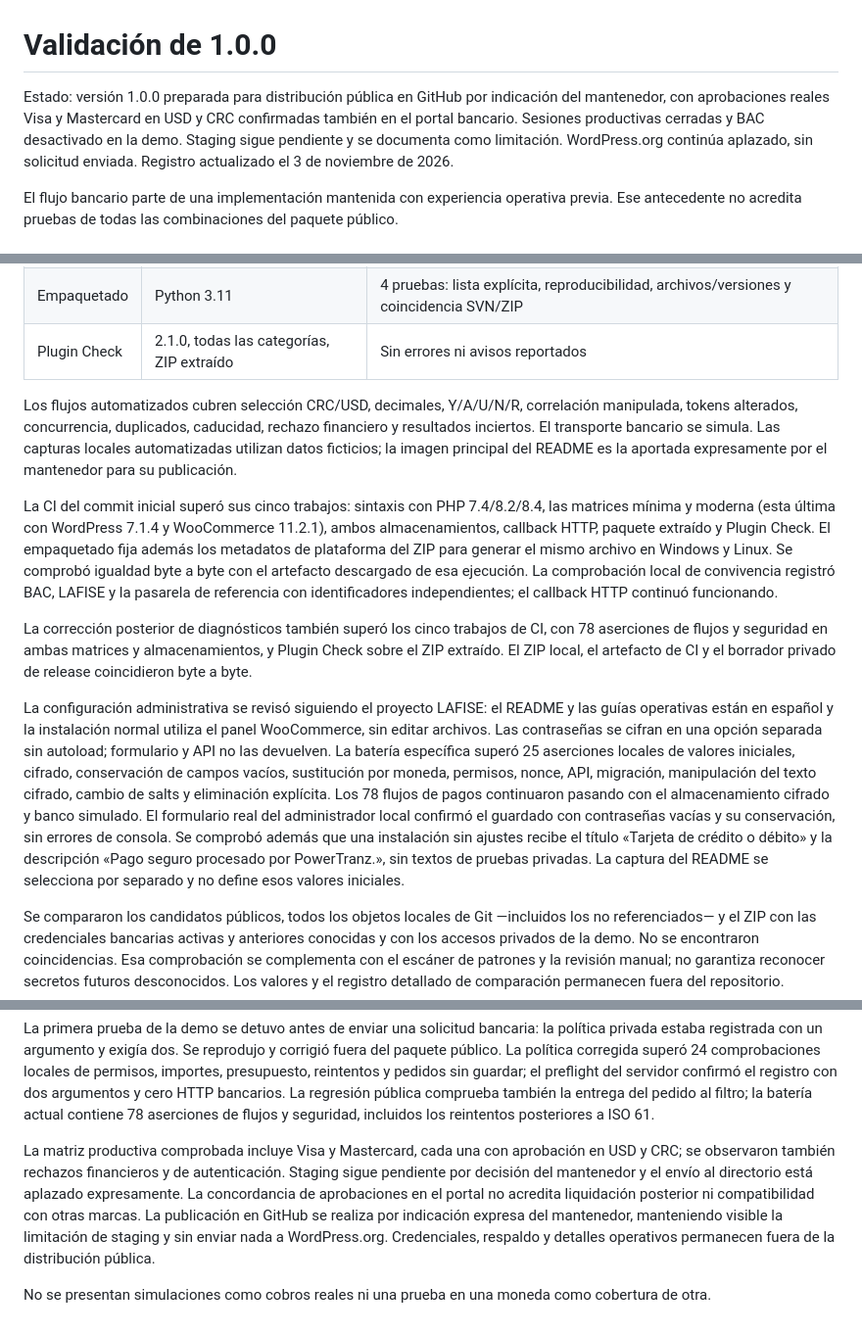
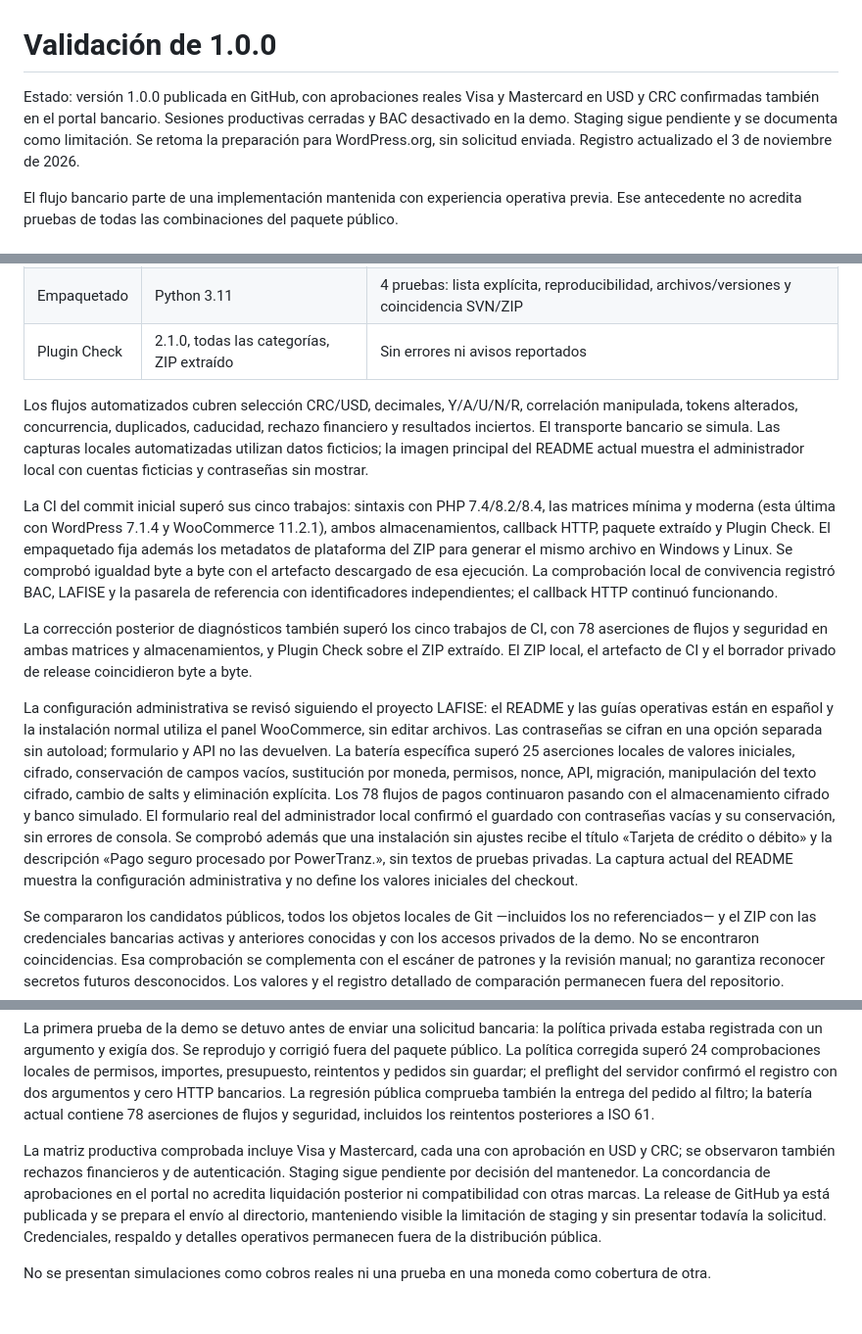
Before and after one commit to Y2KWebs/y2kwebs-bac, a Markdown page: docs/validation.md, 3 parts joined by grey strips. Shown at 98% size. Rendered like a GitHub page.

```diff
--- a/docs/validation.md
+++ b/docs/validation.md
@@ -1,6 +1,6 @@
 # Validación de 1.0.0
 
-Estado: versión 1.0.0 preparada para distribución pública en GitHub por indicación del mantenedor, con aprobaciones reales Visa y Mastercard en USD y CRC confirmadas también en el portal bancario. Sesiones productivas cerradas y BAC desactivado en la demo. Staging sigue pendiente y se documenta como limitación. WordPress.org continúa aplazado, sin solicitud enviada. Registro actualizado el 3 de noviembre de 2026.
+Estado: versión 1.0.0 publicada en GitHub, con aprobaciones reales Visa y Mastercard en USD y CRC confirmadas también en el portal bancario. Sesiones productivas cerradas y BAC desactivado en la demo. Staging sigue pendiente y se documenta como limitación. Se retoma la preparación para WordPress.org, sin solicitud enviada. Registro actualizado el 3 de noviembre de 2026.
 
 El flujo bancario parte de una implementación mantenida con experiencia operativa previa. Ese antecedente no acredita pruebas de todas las combinaciones del paquete público.
 
@@ -14,13 +14,13 @@ El flujo bancario parte de una implementación mantenida con experiencia operati
 | Empaquetado | Python 3.11 | 4 pruebas: lista explícita, reproducibilidad, archivos/versiones y coincidencia SVN/ZIP |
 | Plugin Check | 2.1.0, todas las categorías, ZIP extraído | Sin errores ni avisos reportados |
 
-Los flujos automatizados cubren selección CRC/USD, decimales, Y/A/U/N/R, correlación manipulada, tokens alterados, concurrencia, duplicados, caducidad, rechazo financiero y resultados inciertos. El transporte bancario se simula. Las capturas locales automatizadas utilizan datos ficticios; la imagen principal del README es la aportada expresamente por el mantenedor para su publicación.
+Los flujos automatizados cubren selección CRC/USD, decimales, Y/A/U/N/R, correlación manipulada, tokens alterados, concurrencia, duplicados, caducidad, rechazo financiero y resultados inciertos. El transporte bancario se simula. Las capturas locales automatizadas utilizan datos ficticios; la imagen principal del README actual muestra el administrador local con cuentas ficticias y contraseñas sin mostrar.
 
 La CI del commit inicial superó sus cinco trabajos: sintaxis con PHP 7.4/8.2/8.4, las matrices mínima y moderna (esta última con WordPress 7.1.4 y WooCommerce 11.2.1), ambos almacenamientos, callback HTTP, paquete extraído y Plugin Check. El empaquetado fija además los metadatos de plataforma del ZIP para generar el mismo archivo en Windows y Linux. Se comprobó igualdad byte a byte con el artefacto descargado de esa ejecución. La comprobación local de convivencia registró BAC, LAFISE y la pasarela de referencia con identificadores independientes; el callback HTTP continuó funcionando.
 
 La corrección posterior de diagnósticos también superó los cinco trabajos de CI, con 78 aserciones de flujos y seguridad en ambas matrices y almacenamientos, y Plugin Check sobre el ZIP extraído. El ZIP local, el artefacto de CI y el borrador privado de release coincidieron byte a byte.
 
-La configuración administrativa se revisó siguiendo el proyecto LAFISE: el README y las guías operativas están en español y la instalación normal utiliza el panel WooCommerce, sin editar archivos. Las contraseñas se cifran en una opción separada sin autoload; formulario y API no las devuelven. La batería específica superó 25 aserciones locales de valores iniciales, cifrado, conservación de campos vacíos, sustitución por moneda, permisos, nonce, API, migración, manipulación del texto cifrado, cambio de salts y eliminación explícita. Los 78 flujos de pagos continuaron pasando con el almacenamiento cifrado y banco simulado. El formulario real del administrador local confirmó el guardado con contraseñas vacías y su conservación, sin errores de consola. Se comprobó además que una instalación sin ajustes recibe el título «Tarjeta de crédito o débito» y la descripción «Pago seguro procesado por PowerTranz.», sin textos de pruebas privadas. La captura del README se selecciona por separado y no define esos valores iniciales.
+La configuración administrativa se revisó siguiendo el proyecto LAFISE: el README y las guías operativas están en español y la instalación normal utiliza el panel WooCommerce, sin editar archivos. Las contraseñas se cifran en una opción separada sin autoload; formulario y API no las devuelven. La batería específica superó 25 aserciones locales de valores iniciales, cifrado, conservación de campos vacíos, sustitución por moneda, permisos, nonce, API, migración, manipulación del texto cifrado, cambio de salts y eliminación explícita. Los 78 flujos de pagos continuaron pasando con el almacenamiento cifrado y banco simulado. El formulario real del administrador local confirmó el guardado con contraseñas vacías y su conservación, sin errores de consola. Se comprobó además que una instalación sin ajustes recibe el título «Tarjeta de crédito o débito» y la descripción «Pago seguro procesado por PowerTranz.», sin textos de pruebas privadas. La captura actual del README muestra la configuración administrativa y no define los valores iniciales del checkout.
 
 Se compararon los candidatos públicos, todos los objetos locales de Git —incluidos los no referenciados— y el ZIP con las credenciales bancarias activas y anteriores conocidas y con los accesos privados de la demo. No se encontraron coincidencias. Esa comprobación se complementa con el escáner de patrones y la revisión manual; no garantiza reconocer secretos futuros desconocidos. Los valores y el registro detallado de comparación permanecen fuera del repositorio.
 
@@ -44,6 +44,6 @@ El mantenedor reportó posteriormente un desafío visible en una tarjeta Visa an
 
 La primera prueba de la demo se detuvo antes de enviar una solicitud bancaria: la política privada estaba registrada con un argumento y exigía dos. Se reprodujo y corrigió fuera del paquete público. La política corregida superó 24 comprobaciones locales de permisos, importes, presupuesto, reintentos y pedidos sin guardar; el preflight del servidor confirmó el registro con dos argumentos y cero HTTP bancarios. La regresión pública comprueba también la entrega del pedido al filtro; la batería actual contiene 78 aserciones de flujos y seguridad, incluidos los reintentos posteriores a ISO 61.
 
-La matriz productiva comprobada incluye Visa y Mastercard, cada una con aprobación en USD y CRC; se observaron también rechazos financieros y de autenticación. Staging sigue pendiente por decisión del mantenedor y el envío al directorio está aplazado expresamente. La concordancia de aprobaciones en el portal no acredita liquidación posterior ni compatibilidad con otras marcas. La publicación en GitHub se realiza por indicación expresa del mantenedor, manteniendo visible la limitación de staging y sin enviar nada a WordPress.org. Credenciales, respaldo y detalles operativos permanecen fuera de la distribución pública.
+La matriz productiva comprobada incluye Visa y Mastercard, cada una con aprobación en USD y CRC; se observaron también rechazos financieros y de autenticación. Staging sigue pendiente por decisión del mantenedor. La concordancia de aprobaciones en el portal no acredita liquidación posterior ni compatibilidad con otras marcas. La release de GitHub ya está publicada y se prepara el envío al directorio, manteniendo visible la limitación de staging y sin presentar todavía la solicitud. Credenciales, respaldo y detalles operativos permanecen fuera de la distribución pública.
 
 No se presentan simulaciones como cobros reales ni una prueba en una moneda como cobertura de otra.
```
Also changed, not shown: README.md (+7 -5 lines), docs/images/checkout.png (deleted), docs/images/settings.jpg (added), 3 other files.
